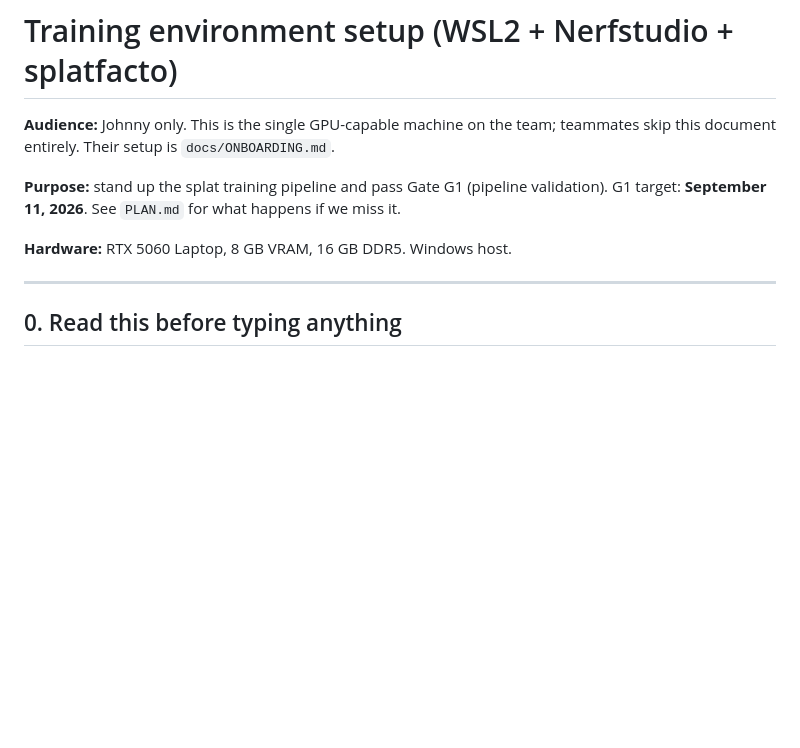
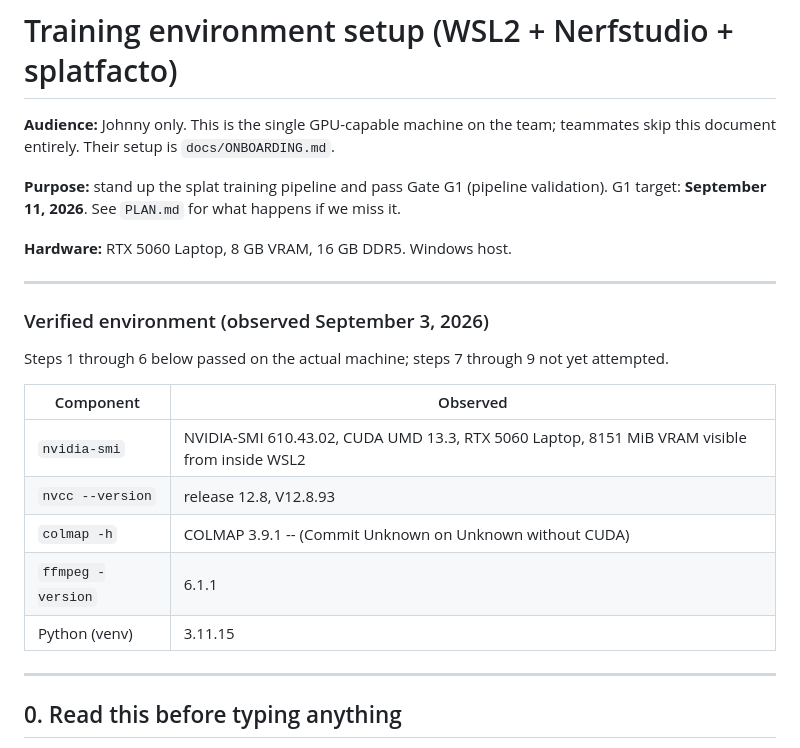
Before and after one commit to JL42R/rutgers-tour, a Markdown page: docs/SETUP_TRAINING.md, the part around one of its changes. Rendered like a GitHub page; blank space fills up the shorter version.

```diff
--- a/docs/SETUP_TRAINING.md
+++ b/docs/SETUP_TRAINING.md
@@ -7,6 +7,20 @@ this document entirely. Their setup is `docs/ONBOARDING.md`.
 G1 target: **September 11, 2026**. See `PLAN.md` for what happens if we miss it.
 
 **Hardware:** RTX 5060 Laptop, 8 GB VRAM, 16 GB DDR5. Windows host.
+
+---
+
+### Verified environment (observed September 3, 2026)
+
+Steps 1 through 6 below passed on the actual machine; steps 7 through 9 not yet attempted.
+
+| Component | Observed |
+|---|---|
+| `nvidia-smi` | NVIDIA-SMI 610.43.02, CUDA UMD 13.3, RTX 5060 Laptop, 8151 MiB VRAM visible from inside WSL2 |
+| `nvcc --version` | release 12.8, V12.8.93 |
+| `colmap -h` | COLMAP 3.9.1 -- (Commit Unknown on Unknown without CUDA) |
+| `ffmpeg -version` | 6.1.1 |
+| Python (venv) | 3.11.15 |
 
 ---
 
```
Also changed, not shown: other parts of docs/SETUP_TRAINING.md (+45 -8 lines).
